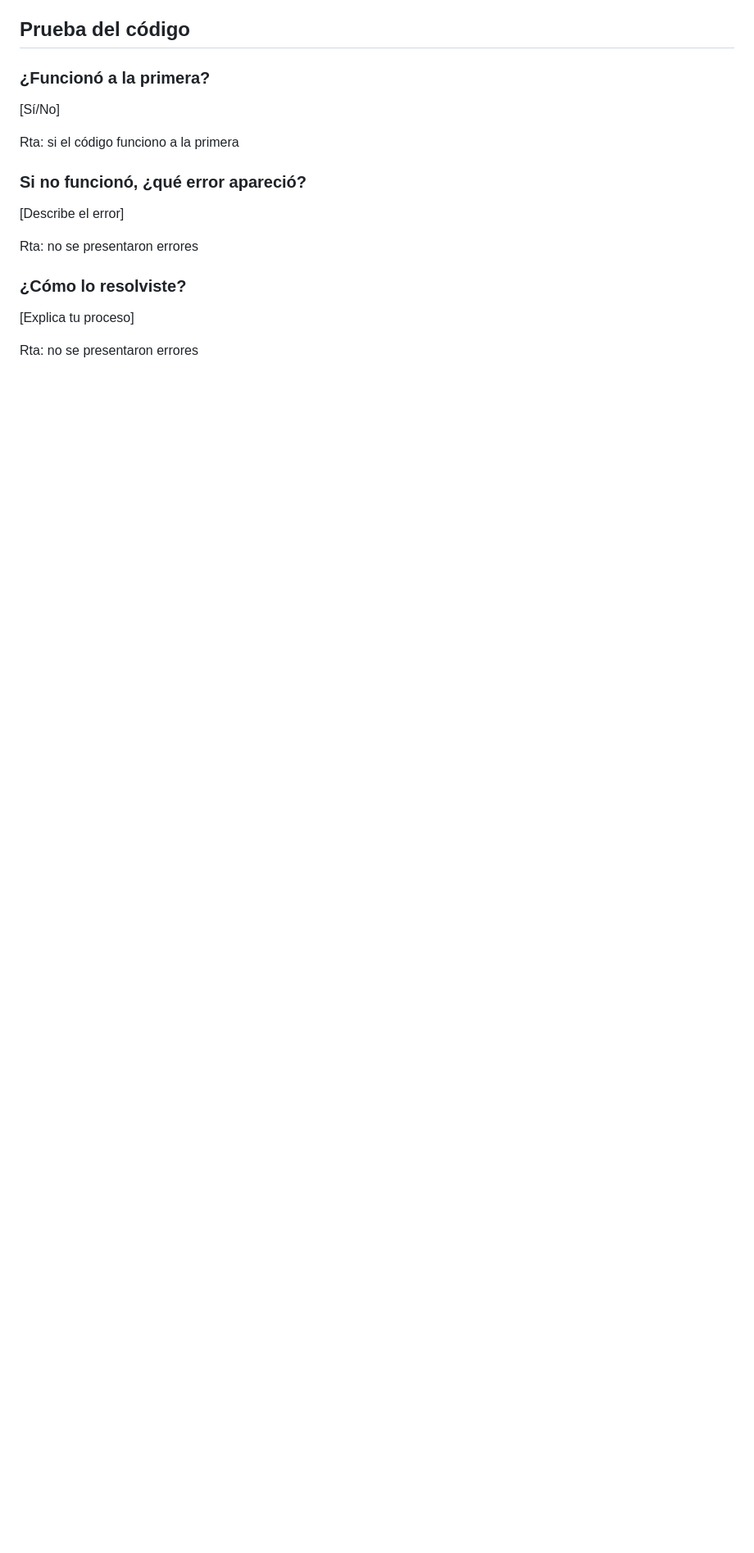
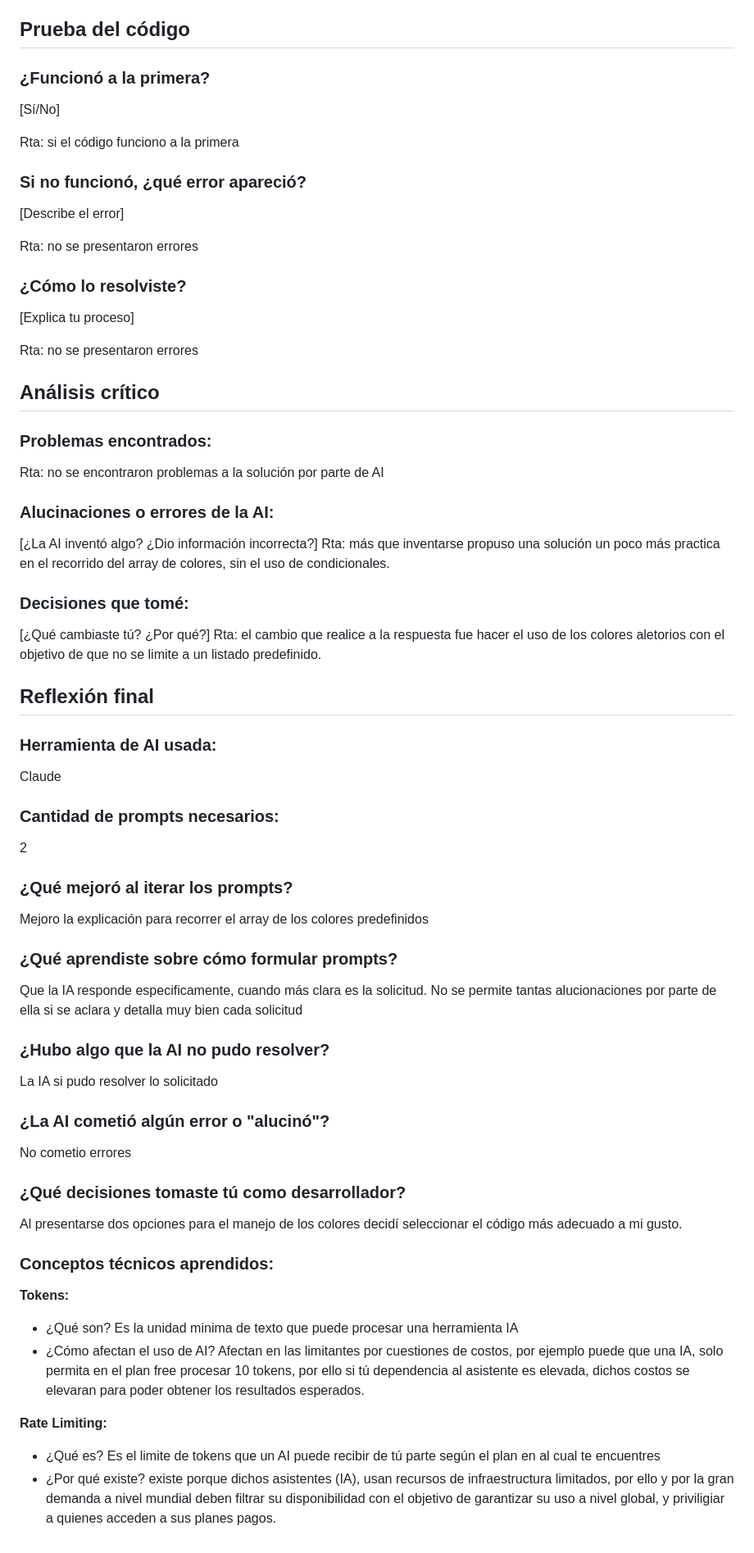
Before and after one commit to pacho1042/Homework6, a Markdown page: reflexion.md, the part around the change. Shown at 82% size. Rendered like a GitHub page; blank space fills up the shorter version.

Commit message:
se actualiza el archivo reflexion.md con las reflexiones de la actividad propuestas

```diff
--- a/reflexion.md
+++ b/reflexion.md
@@ -272,3 +272,54 @@ Rta: no se presentaron errores
 [Explica tu proceso]
 
 Rta: no se presentaron errores
+
+
+## Análisis crítico
+
+### Problemas encontrados:
+Rta: no se encontraron problemas a la solución por parte de AI
+
+### Alucinaciones o errores de la AI:
+[¿La AI inventó algo? ¿Dio información incorrecta?]
+Rta: más que inventarse propuso una solución un poco más practica en el recorrido
+del array de colores, sin el uso de condicionales.
+
+### Decisiones que tomé:
+[¿Qué cambiaste tú? ¿Por qué?]
+Rta: el cambio que realice a la respuesta fue hacer el uso de los colores aletorios
+con el objetivo de que no se limite a un listado predefinido.
+
+
+## Reflexión final
+
+### Herramienta de AI usada:
+Claude
+
+### Cantidad de prompts necesarios:
+2
+
+### ¿Qué mejoró al iterar los prompts?
+Mejoro la explicación para recorrer el array de los colores predefinidos
+
+### ¿Qué aprendiste sobre cómo formular prompts?
+Que la IA responde especificamente, cuando más clara es la solicitud.
+No se permite tantas alucionaciones por parte de ella si se aclara y detalla muy bien cada solicitud
+
+### ¿Hubo algo que la AI no pudo resolver?
+La IA si pudo resolver lo solicitado
+
+### ¿La AI cometió algún error o "alucinó"?
+No cometio errores
+
+### ¿Qué decisiones tomaste tú como desarrollador?
+Al presentarse dos opciones para el manejo de los colores decidí seleccionar el código más adecuado a mi gusto.
+
+### Conceptos técnicos aprendidos:
+
+**Tokens:**
+- ¿Qué son? Es la unidad minima de texto que puede procesar una herramienta IA
+- ¿Cómo afectan el uso de AI? Afectan en las limitantes por cuestiones de costos, por ejemplo puede que una IA, solo permita en el plan free procesar 10 tokens, por ello si tú dependencia al asistente es elevada, dichos costos se elevaran para poder obtener los resultados esperados.
+
+**Rate Limiting:**
+- ¿Qué es? Es el limite de tokens que un AI puede recibir de tú parte según el plan en al cual te encuentres
+- ¿Por qué existe? existe porque dichos asistentes (IA), usan recursos de infraestructura limitados, por ello y por la gran demanda a nivel mundial deben filtrar su disponibilidad con el objetivo de garantizar su uso a nivel global, y priviligiar a quienes acceden a sus planes pagos.
```
